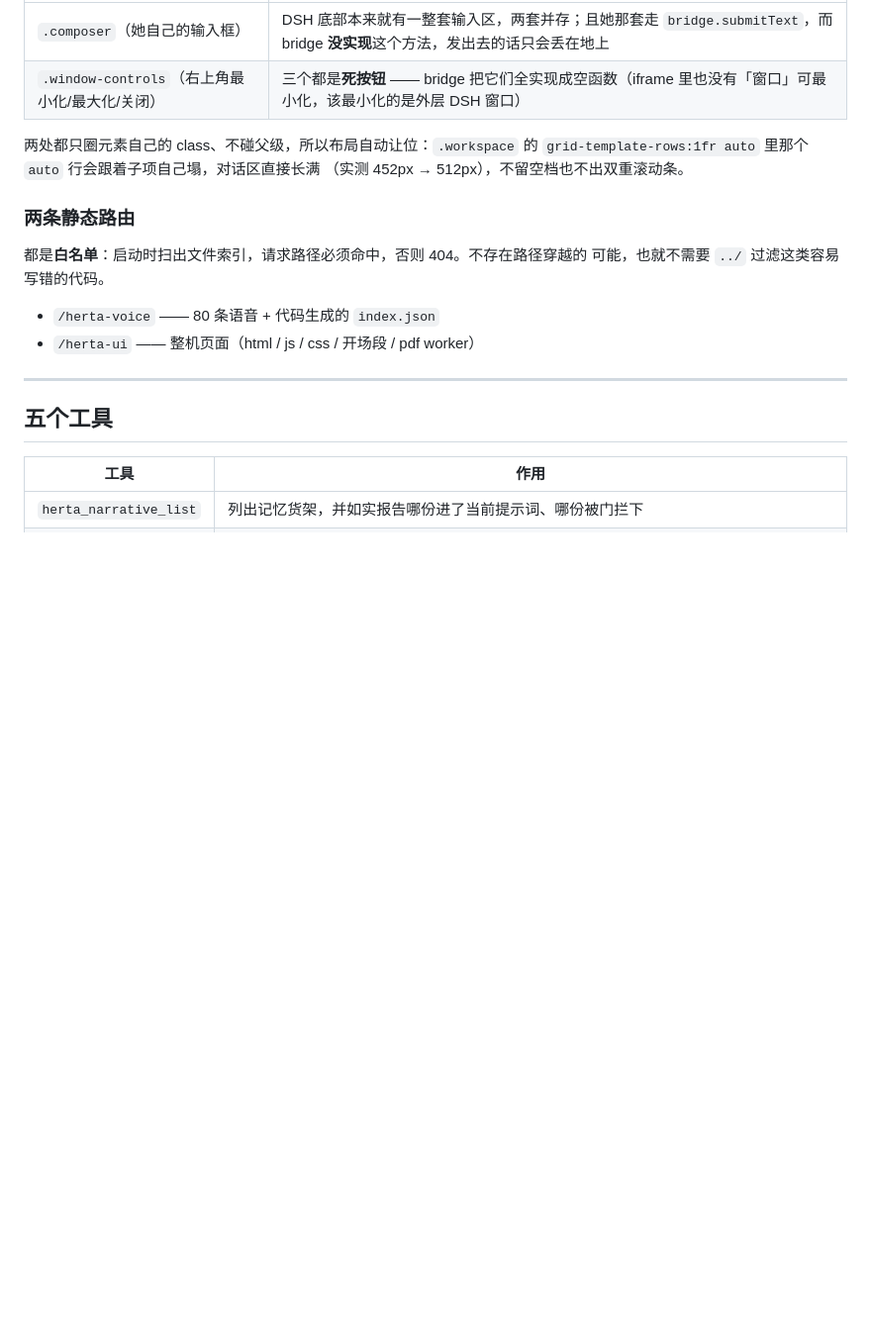
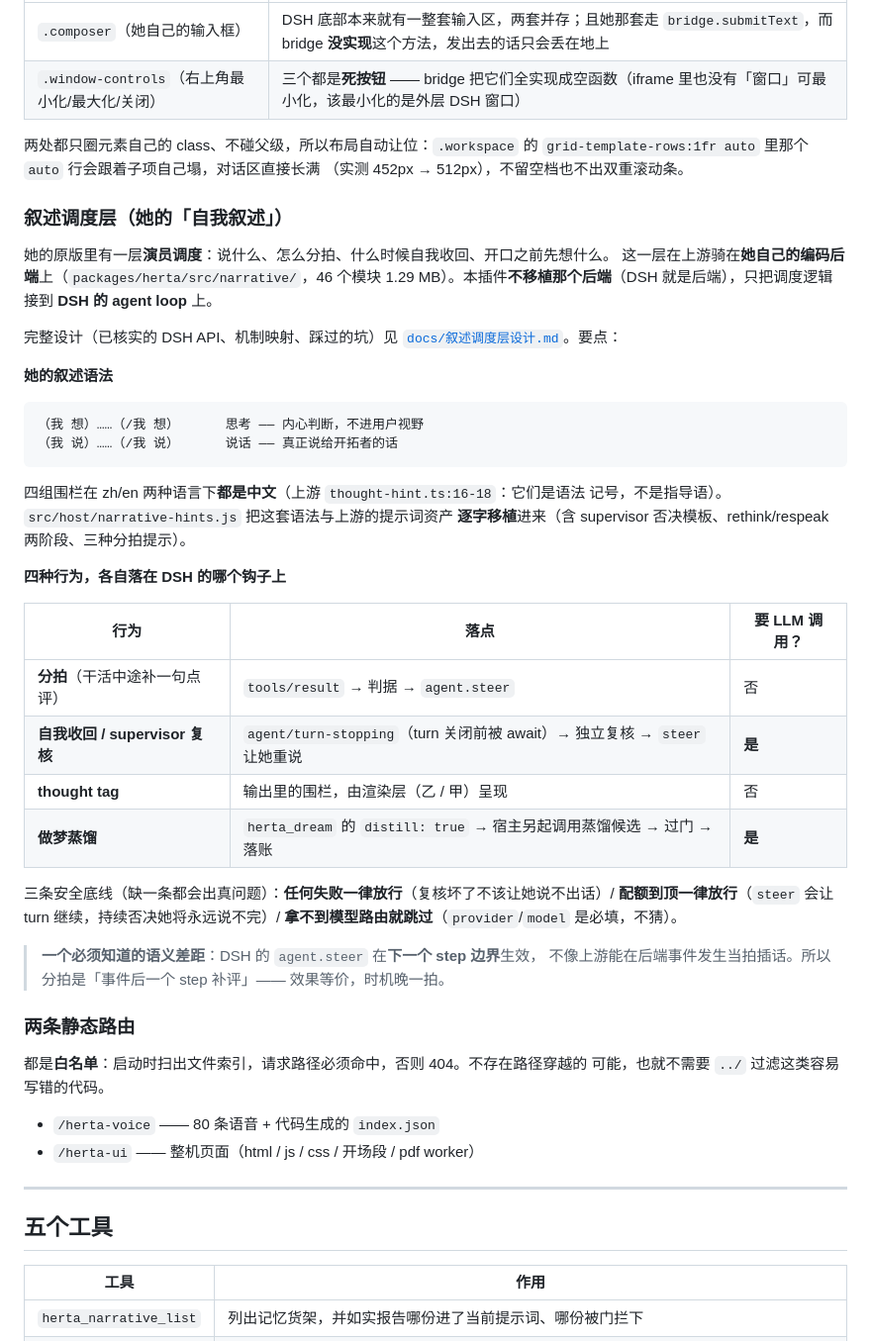
Before and after one commit to YUNmengyuan/Herta-dsh, a Markdown page: README.md, the part around one of its changes. Shown at 99% size. Rendered like a GitHub page; blank space fills up the shorter version.

````diff
--- a/README.md
+++ b/README.md
@@ -121,6 +121,44 @@ iframe 是**独立文档**，所以她的原版样式**原样使用**（`:root`
 `grid-template-rows:1fr auto` 里那个 `auto` 行会跟着子项自己塌，对话区直接长满
 （实测 452px → 512px），不留空档也不出双重滚动条。
 
+### 叙述调度层（她的「自我叙述」）
+
+她的原版里有一层**演员调度**：说什么、怎么分拍、什么时候自我收回、开口之前先想什么。
+这一层在上游骑在**她自己的编码后端**上（`packages/herta/src/narrative/`，46 个模块
+1.29 MB）。本插件**不移植那个后端**（DSH 就是后端），只把调度逻辑接到
+**DSH 的 agent loop** 上。
+
+完整设计（已核实的 DSH API、机制映射、踩过的坑）见
+[`docs/叙述调度层设计.md`](./docs/叙述调度层设计.md)。要点：
+
+**她的叙述语法**
+
+```
+（我 想）……（/我 想）      思考 —— 内心判断，不进用户视野
+（我 说）……（/我 说）      说话 —— 真正说给开拓者的话
+```
+
+四组围栏在 zh/en 两种语言下**都是中文**（上游 `thought-hint.ts:16-18`：它们是语法
+记号，不是指导语）。`src/host/narrative-hints.js` 把这套语法与上游的提示词资产
+**逐字移植**进来（含 supervisor 否决模板、rethink/respeak 两阶段、三种分拍提示）。
+
+**四种行为，各自落在 DSH 的哪个钩子上**
+
+| 行为 | 落点 | 要 LLM 调用？ |
+|---|---|---|
+| **分拍**（干活中途补一句点评） | `tools/result` → 判据 → `agent.steer` | 否 |
+| **自我收回 / supervisor 复核** | `agent/turn-stopping`（turn 关闭前被 await）→ 独立复核 → `steer` 让她重说 | **是** |
+| **thought tag** | 输出里的围栏，由渲染层（乙 / 甲）呈现 | 否 |
+| **做梦蒸馏** | `herta_dream` 的 `distill: true` → 宿主另起调用蒸馏候选 → 过门 → 落账 | **是** |
+
+三条安全底线（缺一条都会出真问题）：**任何失败一律放行**（复核坏了不该让她说不出话）/
+**配额到顶一律放行**（`steer` 会让 turn 继续，持续否决她将永远说不完）/
+**拿不到模型路由就跳过**（`provider`/`model` 是必填，不猜）。
+
+> **一个必须知道的语义差距**：DSH 的 `agent.steer` 在**下一个 step 边界**生效，
+> 不像上游能在后端事件发生当拍插话。所以分拍是「事件后一个 step 补评」——
+> 效果等价，时机晚一拍。
+
 ### 两条静态路由
 
 都是**白名单**：启动时扫出文件索引，请求路径必须命中，否则 404。不存在路径穿越的
````
Also changed, not shown: other parts of README.md (+27 -4 lines).
